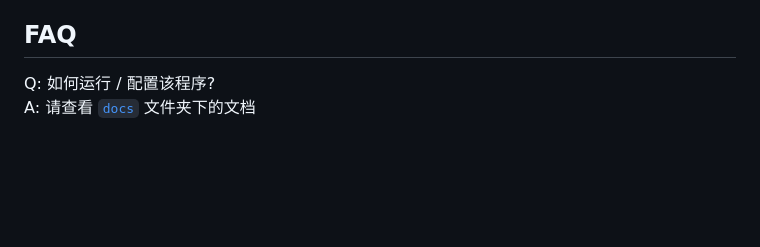
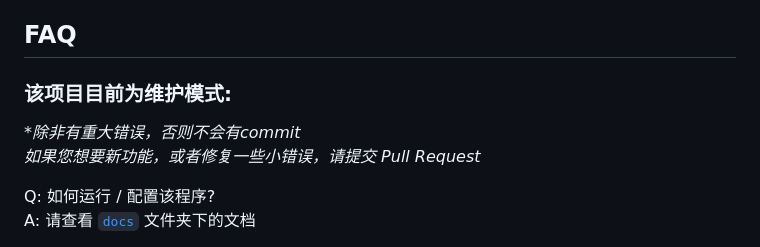
Before and after one commit to LiterMC/go-openbmclapi, a Markdown page: README.MD, the part around the change. Rendered like a GitHub page; blank space fills up the shorter version.

```diff
--- a/README.MD
+++ b/README.MD
@@ -30,6 +30,11 @@ Golang 版的 [OpenBmclAPI](https://github.com/bangbang93/openbmclapi)
 - ~~更好的压榨节点~~
 
 ## FAQ
+
+### 该项目目前为维护模式:
+
+**除非有重大错误，否则不会有commit
+如果您想要新功能，或者修复一些小错误，请提交 Pull Request*
 
 Q: 如何运行 / 配置该程序?
 A: 请查看 [`docs`](./docs) 文件夹下的文档
```
